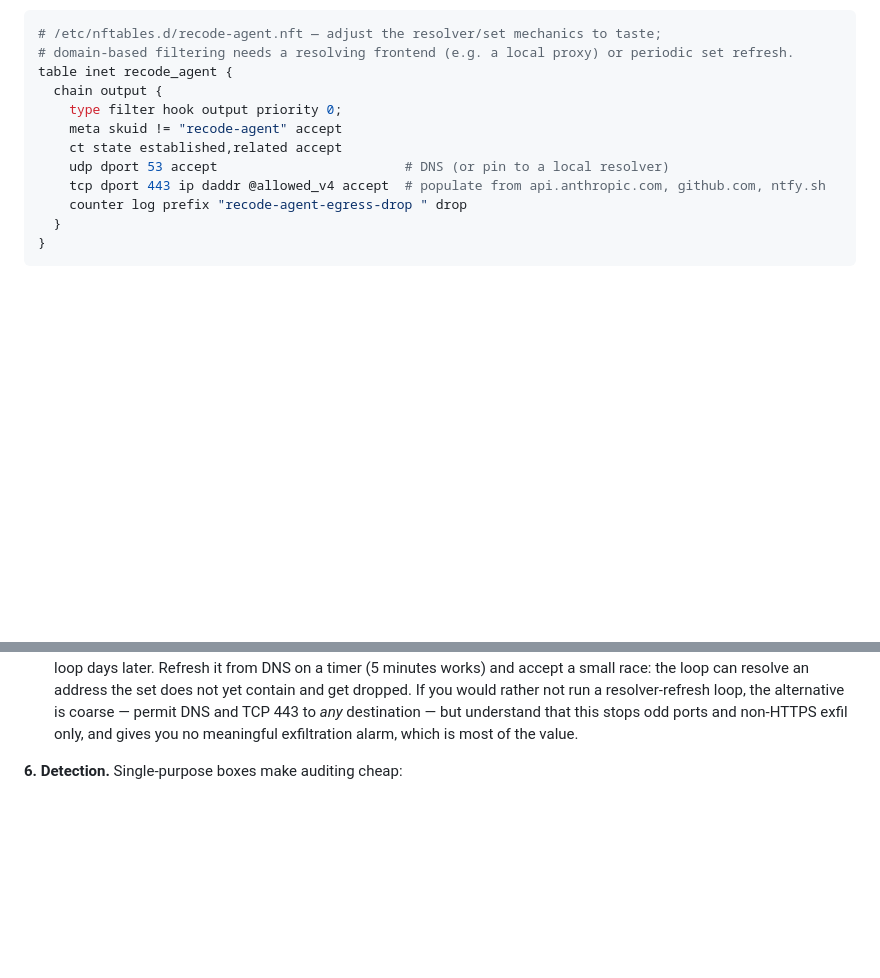
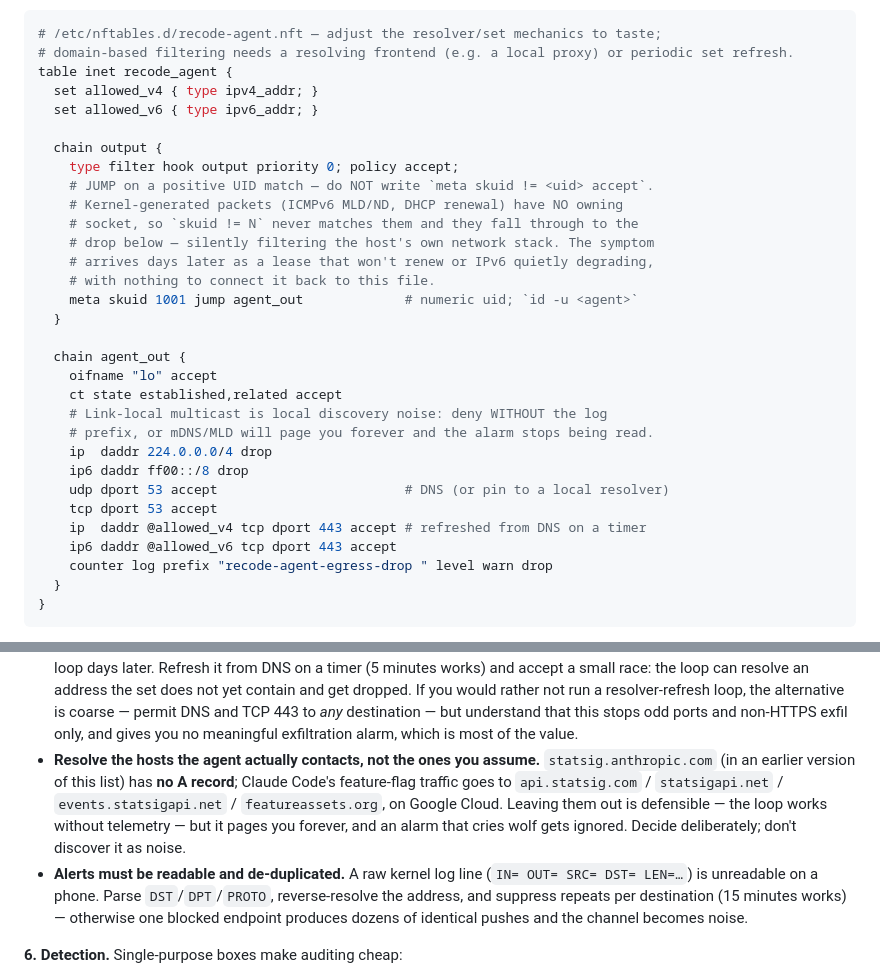
Before and after one commit to robercano/reCode, a Markdown page: docs/HARDENING.md, 2 parts joined by grey strips. Rendered like a GitHub page; blank space fills up the shorter version.

Commit message:
docs(hardening): fix nftables sketch that filtered the host's own stack
`meta skuid != <agent> accept` never matches kernel-generated packets --
ICMPv6 MLD/ND and DHCP renewal carry no owning socket -- so they fell through
to the drop rule. Observed live: MLD listener reports (TYPE=131) from the
box's own link-local address were dropped and alarmed on. Restructure to jump
on a positive UID match, so only packets the agent actually owns are filtered.

Also from the same run: drop link-local multicast WITHOUT the log prefix
(mDNS/MLD is discovery noise, and an alarm that cries wolf gets ignored);
add the v6 set and the lo/established rules the sketch omitted; and record
that statsig.anthropic.com has no A record -- Claude Code's telemetry goes to
api.statsig.com / statsigapi.net / events.statsigapi.net / featureassets.org.

Co-Authored-By: Claude Opus 5 <noreply@anthropic.com>

````diff
--- a/docs/HARDENING.md
+++ b/docs/HARDENING.md
@@ -465,13 +465,32 @@ loop needs — the Anthropic API, GitHub, your notifier — and **log the drops*
 # /etc/nftables.d/recode-agent.nft — adjust the resolver/set mechanics to taste;
 # domain-based filtering needs a resolving frontend (e.g. a local proxy) or periodic set refresh.
 table inet recode_agent {
+  set allowed_v4 { type ipv4_addr; }
+  set allowed_v6 { type ipv6_addr; }
+
   chain output {
-    type filter hook output priority 0;
-    meta skuid != "recode-agent" accept
+    type filter hook output priority 0; policy accept;
+    # JUMP on a positive UID match — do NOT write `meta skuid != <uid> accept`.
+    # Kernel-generated packets (ICMPv6 MLD/ND, DHCP renewal) have NO owning
+    # socket, so `skuid != N` never matches them and they fall through to the
+    # drop below — silently filtering the host's own network stack. The symptom
+    # arrives days later as a lease that won't renew or IPv6 quietly degrading,
+    # with nothing to connect it back to this file.
+    meta skuid 1001 jump agent_out             # numeric uid; `id -u <agent>`
+  }
+
+  chain agent_out {
+    oifname "lo" accept
     ct state established,related accept
+    # Link-local multicast is local discovery noise: deny WITHOUT the log
+    # prefix, or mDNS/MLD will page you forever and the alarm stops being read.
+    ip  daddr 224.0.0.0/4 drop
+    ip6 daddr ff00::/8 drop
     udp dport 53 accept                        # DNS (or pin to a local resolver)
-    tcp dport 443 ip daddr @allowed_v4 accept  # populate from api.anthropic.com, github.com, ntfy.sh
-    counter log prefix "recode-agent-egress-drop " drop
+    tcp dport 53 accept
+    ip  daddr @allowed_v4 tcp dport 443 accept # refreshed from DNS on a timer
+    ip6 daddr @allowed_v6 tcp dport 443 accept
+    counter log prefix "recode-agent-egress-drop " level warn drop
   }
 }
 ```
@@ -496,6 +515,15 @@ Three things the sketch above glosses over, learned the hard way:
   would rather not run a resolver-refresh loop, the alternative is coarse — permit DNS and TCP 443 to
   *any* destination — but understand that this stops odd ports and non-HTTPS exfil only, and gives you
   no meaningful exfiltration alarm, which is most of the value.
+- **Resolve the hosts the agent actually contacts, not the ones you assume.** `statsig.anthropic.com`
+  (in an earlier version of this list) has **no A record**; Claude Code's feature-flag traffic goes to
+  `api.statsig.com` / `statsigapi.net` / `events.statsigapi.net` / `featureassets.org`, on Google
+  Cloud. Leaving them out is defensible — the loop works without telemetry — but it pages you forever,
+  and an alarm that cries wolf gets ignored. Decide deliberately; don't discover it as noise.
+- **Alerts must be readable and de-duplicated.** A raw kernel log line (`IN= OUT= SRC= DST= LEN=…`)
+  is unreadable on a phone. Parse `DST`/`DPT`/`PROTO`, reverse-resolve the address, and suppress
+  repeats per destination (15 minutes works) — otherwise one blocked endpoint produces dozens of
+  identical pushes and the channel becomes noise.
 
 **6. Detection.** Single-purpose boxes make auditing cheap:
 - `auditd` watches on `.claude/scripts/`, `.claude/self/`, `.env`, and the unit files — any write
````
